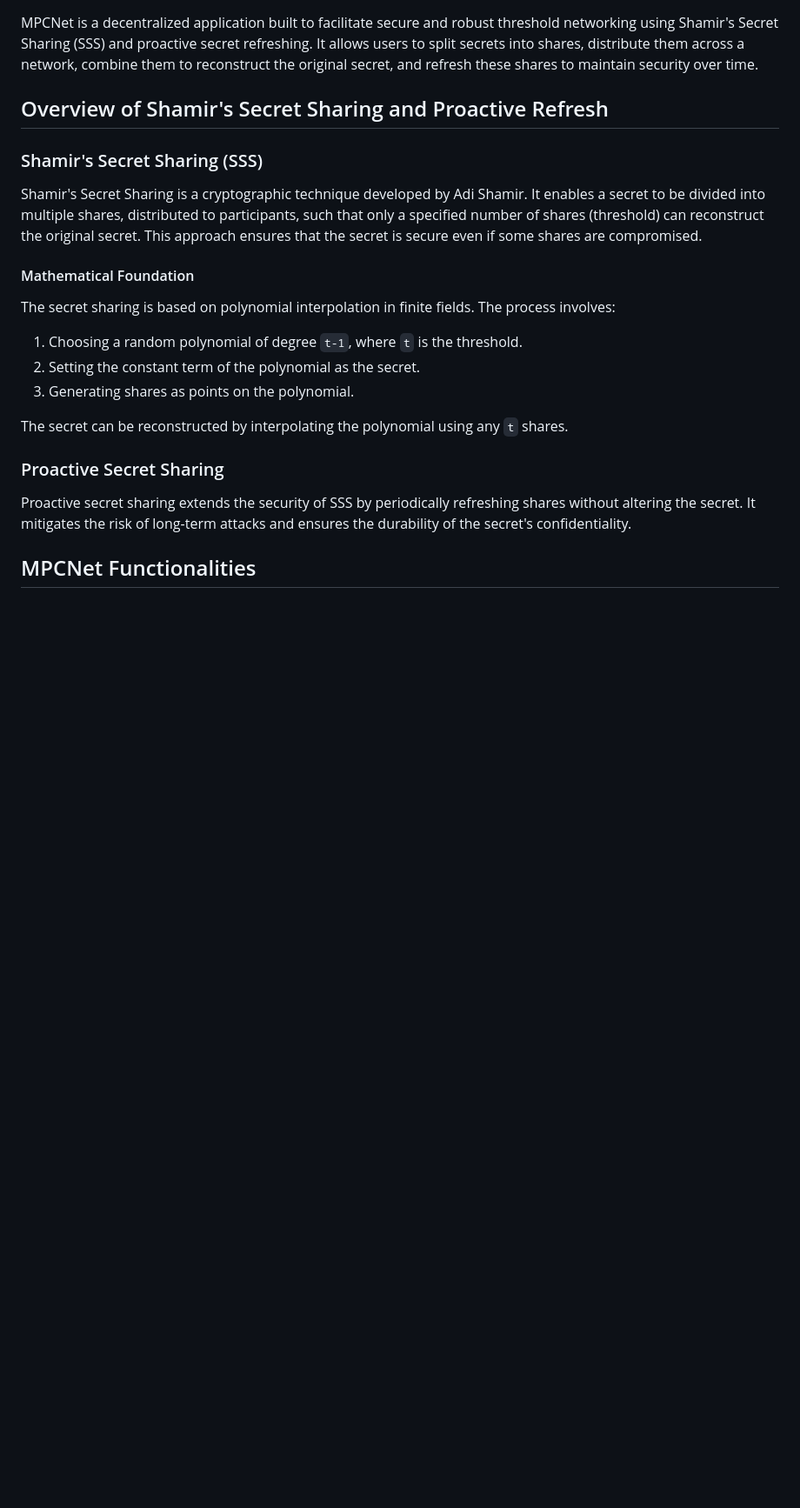
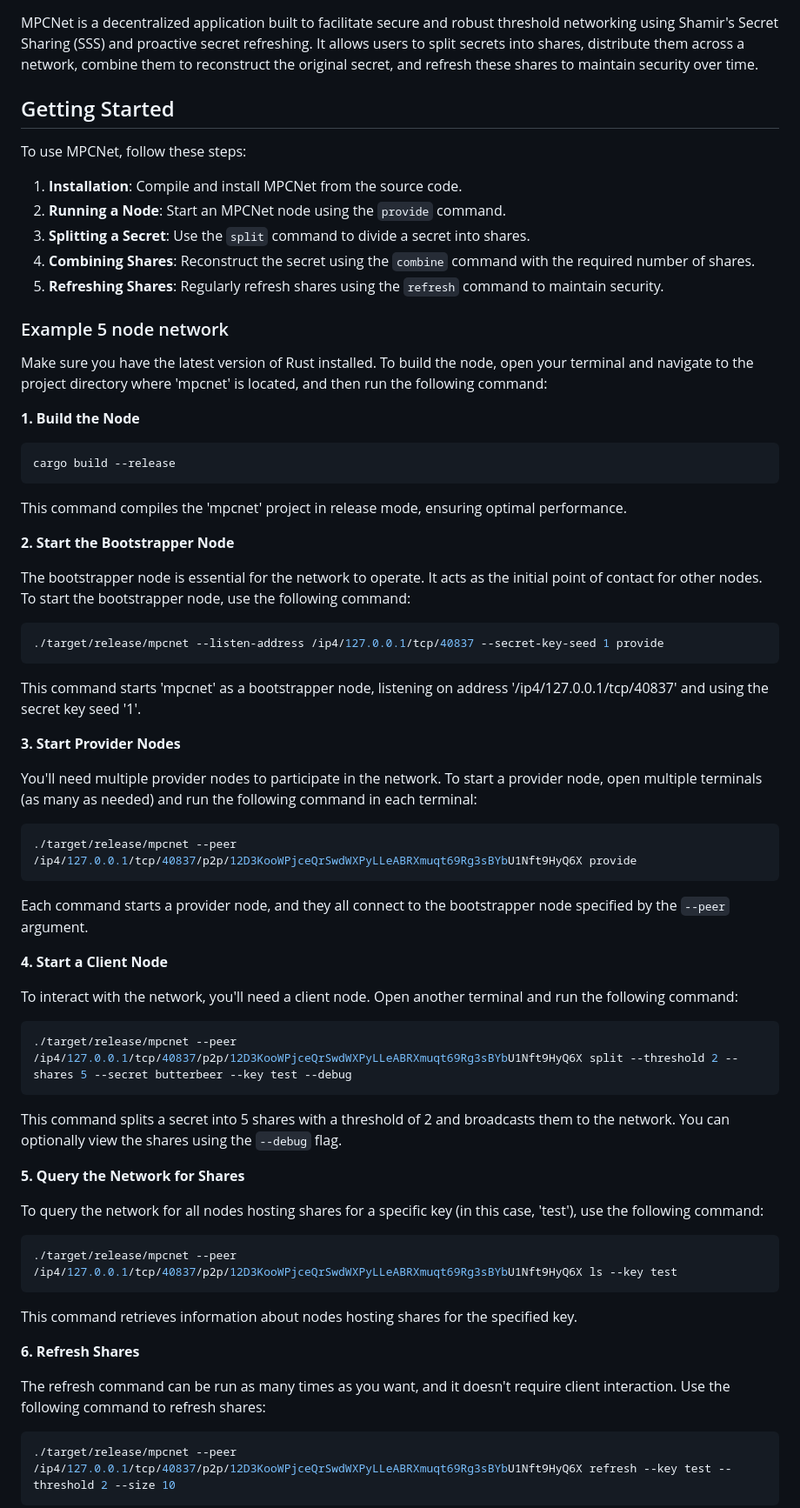
Before and after one commit to 10d9e/shard, a Markdown page: README.md, the part around one of its changes. Shown at 87% size. GitHub-like rendering; blank space fills up the shorter version.

Commit message:
Add instructions for using MPCNet command-line options

````diff
--- a/README.md
+++ b/README.md
@@ -2,24 +2,72 @@
 
 MPCNet is a decentralized application built to facilitate secure and robust threshold networking using Shamir's Secret Sharing (SSS) and proactive secret refreshing. It allows users to split secrets into shares, distribute them across a network, combine them to reconstruct the original secret, and refresh these shares to maintain security over time.
 
-## Overview of Shamir's Secret Sharing and Proactive Refresh
+## Getting Started
 
-### Shamir's Secret Sharing (SSS)
+To use MPCNet, follow these steps:
 
-Shamir's Secret Sharing is a cryptographic technique developed by Adi Shamir. It enables a secret to be divided into multiple shares, distributed to participants, such that only a specified number of shares (threshold) can reconstruct the original secret. This approach ensures that the secret is secure even if some shares are compromised.
+1. **Installation**: Compile and install MPCNet from the source code.
+2. **Running a Node**: Start an MPCNet node using the `provide` command.
+3. **Splitting a Secret**: Use the `split` command to divide a secret into shares.
+4. **Combining Shares**: Reconstruct the secret using the `combine` command with the required number of shares.
+5. **Refreshing Shares**: Regularly refresh shares using the `refresh` command to maintain security.
 
-#### Mathematical Foundation
+### Example 5 node network
+Make sure you have the latest version of Rust installed. To build the node, open your terminal and navigate to the project directory where 'mpcnet' is located, and then run the following command:
 
-The secret sharing is based on polynomial interpolation in finite fields. The process involves:
+**1. Build the Node**
 
-1. Choosing a random polynomial of degree `t-1`, where `t` is the threshold.
-2. Setting the constant term of the polynomial as the secret.
-3. Generating shares as points on the polynomial.
+```bash
+cargo build --release
+```
 
-The secret can be reconstructed by interpolating the polynomial using any `t` shares.
+This command compiles the 'mpcnet' project in release mode, ensuring optimal performance.
 
-### Proactive Secret Sharing
+**2. Start the Bootstrapper Node**
 
-Proactive secret sharing extends the security of SSS by periodically refreshing shares without altering the secret. It mitigates the risk of long-term attacks and ensures the durability of the secret's confidentiality.
+The bootstrapper node is essential for the network to operate. It acts as the initial point of contact for other nodes. To start the bootstrapper node, use the following command:
 
-## MPCNet Functionalities
+```bash
+./target/release/mpcnet --listen-address /ip4/127.0.0.1/tcp/40837 --secret-key-seed 1 provide
+```
+
+This command starts 'mpcnet' as a bootstrapper node, listening on address '/ip4/127.0.0.1/tcp/40837' and using the secret key seed '1'.
+
+**3. Start Provider Nodes**
+
+You'll need multiple provider nodes to participate in the network. To start a provider node, open multiple terminals (as many as needed) and run the following command in each terminal:
+
+```bash
+./target/release/mpcnet --peer /ip4/127.0.0.1/tcp/40837/p2p/12D3KooWPjceQrSwdWXPyLLeABRXmuqt69Rg3sBYbU1Nft9HyQ6X provide
+```
+
+Each command starts a provider node, and they all connect to the bootstrapper node specified by the `--peer` argument.
+
+**4. Start a Client Node**
+
+To interact with the network, you'll need a client node. Open another terminal and run the following command:
+
+```bash
+./target/release/mpcnet --peer /ip4/127.0.0.1/tcp/40837/p2p/12D3KooWPjceQrSwdWXPyLLeABRXmuqt69Rg3sBYbU1Nft9HyQ6X split --threshold 2 --shares 5 --secret butterbeer --key test --debug
+```
+
+This command splits a secret into 5 shares with a threshold of 2 and broadcasts them to the network. You can optionally view the shares using the `--debug` flag.
+
+**5. Query the Network for Shares**
+
+To query the network for all nodes hosting shares for a specific key (in this case, 'test'), use the following command:
+
+```bash
+./target/release/mpcnet --peer /ip4/127.0.0.1/tcp/40837/p2p/12D3KooWPjceQrSwdWXPyLLeABRXmuqt69Rg3sBYbU1Nft9HyQ6X ls --key test
+```
+
+This command retrieves information about nodes hosting shares for the specified key.
+
+**6. Refresh Shares**
+
+The refresh command can be run as many times as you want, and it doesn't require client interaction. Use the following command to refresh shares:
+
+```bash
+./target/release/mpcnet --peer /ip4/127.0.0.1/tcp/40837/p2p/12D3KooWPjceQrSwdWXPyLLeABRXmuqt69Rg3sBYbU1Nft9HyQ6X refresh --key test --threshold 2 --size 10
+```
+
````
Also changed, not shown: other parts of README.md (+26 -13 lines).
